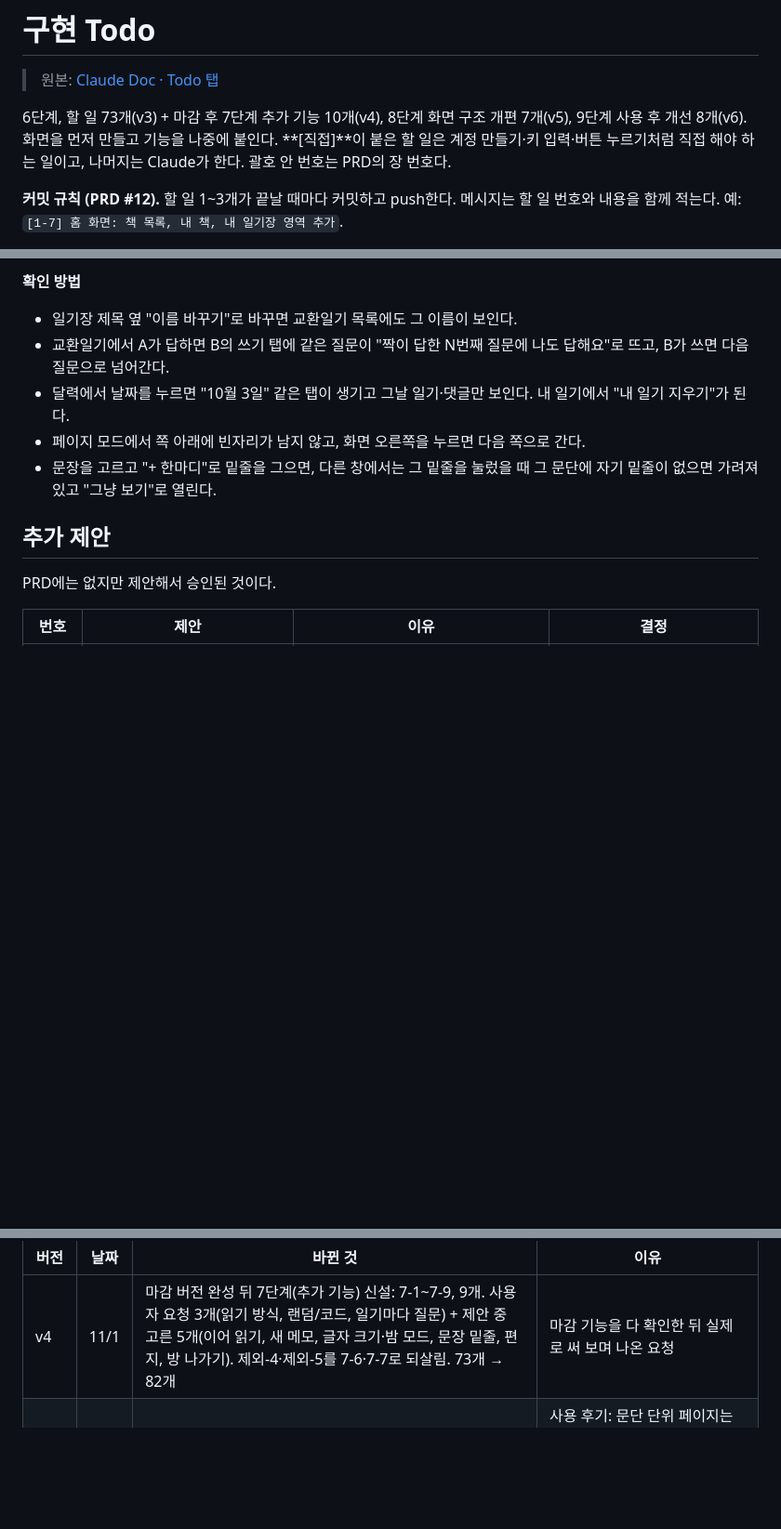
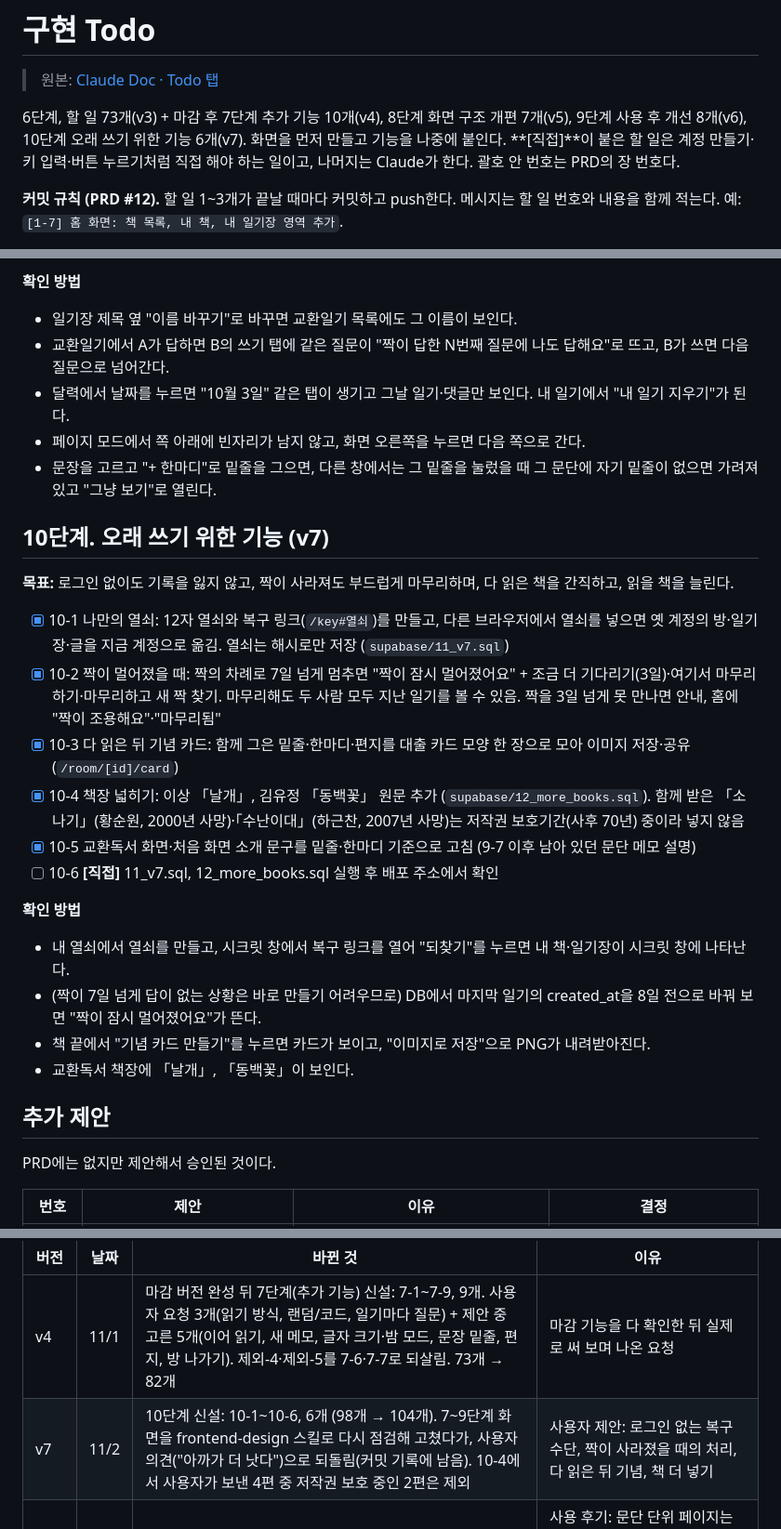
Before and after one commit to choi140/exchange-reading, a Markdown page: docs/TODO.md, 3 parts joined by grey strips. Shown at 93% size. Rendered like a GitHub page; blank space fills up the shorter version.

```diff
--- a/docs/TODO.md
+++ b/docs/TODO.md
@@ -2,7 +2,7 @@
 
 > 원본: [Claude Doc · Todo 탭](https://claude.ai/artifact/CzzFGXDqp23qeduMBbtov1)
 
-6단계, 할 일 73개(v3) + 마감 후 7단계 추가 기능 10개(v4), 8단계 화면 구조 개편 7개(v5), 9단계 사용 후 개선 8개(v6). 화면을 먼저 만들고 기능을 나중에 붙인다. **[직접]**이 붙은 할 일은 계정 만들기·키 입력·버튼 누르기처럼 직접 해야 하는 일이고, 나머지는 Claude가 한다. 괄호 안 번호는 PRD의 장 번호다.
+6단계, 할 일 73개(v3) + 마감 후 7단계 추가 기능 10개(v4), 8단계 화면 구조 개편 7개(v5), 9단계 사용 후 개선 8개(v6), 10단계 오래 쓰기 위한 기능 6개(v7). 화면을 먼저 만들고 기능을 나중에 붙인다. **[직접]**이 붙은 할 일은 계정 만들기·키 입력·버튼 누르기처럼 직접 해야 하는 일이고, 나머지는 Claude가 한다. 괄호 안 번호는 PRD의 장 번호다.
 
 **커밋 규칙 (PRD #12).** 할 일 1~3개가 끝날 때마다 커밋하고 push한다. 메시지는 할 일 번호와 내용을 함께 적는다. 예: `[1-7] 홈 화면: 책 목록, 내 책, 내 일기장 영역 추가`.
 
@@ -209,6 +209,23 @@
 - 페이지 모드에서 쪽 아래에 빈자리가 남지 않고, 화면 오른쪽을 누르면 다음 쪽으로 간다.
 - 문장을 고르고 "+ 한마디"로 밑줄을 그으면, 다른 창에서는 그 밑줄을 눌렀을 때 그 문단에 자기 밑줄이 없으면 가려져 있고 "그냥 보기"로 열린다.
 
+## 10단계. 오래 쓰기 위한 기능 (v7)
+
+**목표:** 로그인 없이도 기록을 잃지 않고, 짝이 사라져도 부드럽게 마무리하며, 다 읽은 책을 간직하고, 읽을 책을 늘린다.
+
+- [x] 10-1 나만의 열쇠: 12자 열쇠와 복구 링크(`/key#열쇠`)를 만들고, 다른 브라우저에서 열쇠를 넣으면 옛 계정의 방·일기장·글을 지금 계정으로 옮김. 열쇠는 해시로만 저장 (`supabase/11_v7.sql`)
+- [x] 10-2 짝이 멀어졌을 때: 짝의 차례로 7일 넘게 멈추면 "짝이 잠시 멀어졌어요" + 조금 더 기다리기(3일)·여기서 마무리하기·마무리하고 새 짝 찾기. 마무리해도 두 사람 모두 지난 일기를 볼 수 있음. 짝을 3일 넘게 못 만나면 안내, 홈에 "짝이 조용해요"·"마무리됨"
+- [x] 10-3 다 읽은 뒤 기념 카드: 함께 그은 밑줄·한마디·편지를 대출 카드 모양 한 장으로 모아 이미지 저장·공유 (`/room/[id]/card`)
+- [x] 10-4 책장 넓히기: 이상 「날개」, 김유정 「동백꽃」 원문 추가 (`supabase/12_more_books.sql`). 함께 받은 「소나기」(황순원, 2000년 사망)·「수난이대」(하근찬, 2007년 사망)는 저작권 보호기간(사후 70년) 중이라 넣지 않음
+- [x] 10-5 교환독서 화면·처음 화면 소개 문구를 밑줄·한마디 기준으로 고침 (9-7 이후 남아 있던 문단 메모 설명)
+- [ ] 10-6 **[직접]** 11_v7.sql, 12_more_books.sql 실행 후 배포 주소에서 확인
+
+**확인 방법**
+- 내 열쇠에서 열쇠를 만들고, 시크릿 창에서 복구 링크를 열어 "되찾기"를 누르면 내 책·일기장이 시크릿 창에 나타난다.
+- (짝이 7일 넘게 답이 없는 상황은 바로 만들기 어려우므로) DB에서 마지막 일기의 created_at을 8일 전으로 바꿔 보면 "짝이 잠시 멀어졌어요"가 뜬다.
+- 책 끝에서 "기념 카드 만들기"를 누르면 카드가 보이고, "이미지로 저장"으로 PNG가 내려받아진다.
+- 교환독서 책장에 「날개」, 「동백꽃」이 보인다.
+
 ## 추가 제안
 
 PRD에는 없지만 제안해서 승인된 것이다.
@@ -242,6 +259,7 @@ PRD 2장·4.1·11장에서 뺀 항목이다. 작업 중에 구현을 제안하
 | 버전 | 날짜 | 바뀐 것 | 이유 |
 |---|---|---|---|
 | v4 | 11/1 | 마감 버전 완성 뒤 7단계(추가 기능) 신설: 7-1~7-9, 9개. 사용자 요청 3개(읽기 방식, 랜덤/코드, 일기마다 질문) + 제안 중 고른 5개(이어 읽기, 새 메모, 글자 크기·밤 모드, 문장 밑줄, 편지, 방 나가기). 제외-4·제외-5를 7-6·7-7로 되살림. 73개 → 82개 | 마감 기능을 다 확인한 뒤 실제로 써 보며 나온 요청 |
+| v7 | 11/2 | 10단계 신설: 10-1~10-6, 6개 (98개 → 104개). 7~9단계 화면을 frontend-design 스킬로 다시 점검해 고쳤다가, 사용자 의견("아까가 더 낫다")으로 되돌림(커밋 기록에 남음). 10-4에서 사용자가 보낸 4편 중 저작권 보호 중인 2편은 제외 | 사용자 제안: 로그인 없는 복구 수단, 짝이 사라졌을 때의 처리, 다 읽은 뒤 기념, 책 더 넣기 |
 | v6 | 11/2 | 9단계 신설: 9-1~9-8, 8개 (90개 → 98개). 7-1 페이지 넘기기를 9-6으로 다시 만듦(문단 단위 → 글 흐름). 문단 메모(3-3~3-5, 4-5~4-7)를 9-7 "밑줄에 한마디"로 바꿈(기존 notes 테이블은 남겨 두되 화면에서 쓰지 않음). 7-3 질문 규칙을 9-3으로 고침 | 사용 후기: 문단 단위 페이지는 쪽마다 빈자리가 남아 어색하고, 밑줄이 생겼으니 문단 메모는 겹친다. 교환일기에서 한 사람이 쓰면 질문이 바뀌어 둘이 다른 질문에 답하게 됐다. 일기가 길어지면 스크롤이 길어 날짜별로 보고 싶다 |
 | v5 | 11/1 | 8단계(화면 구조 개편) 신설: 8-1~8-7, 7개 (83개 → 90개). 처음 화면 = 독서/일기 고르기, 사이드바, /read·/diary 분리, 일기장은 달력+쓴 일기가 먼저이고 쓰기는 탭으로 | 앱의 중심이 교환독서와 교환일기 두 가지인데 한 화면에 섞여 있었고, 일기는 쓰기 칸이 위에 있어 쓴 일기를 보기 어렵다는 사용 후기. 코드로 일기를 함께하는 기능(7-2)은 있었지만 2단계 선택창에 숨어 있어 찾기 어려웠다 |
 | v4.2 | 11/1 | (테스트 후) 7-10 일기장 나가기 추가(82개 → 83개). 버그 수정: 페이지 모드에서 1쪽이 책 머리(참여 코드 상자 등)만으로 차면 "다음"을 눌러도 1쪽으로 되돌아오던 문제 — 쪽의 기준 항목을 문단 번호와 따로 기억하도록 수정. 교환일기에서는 나가도 주고받은 일기를 지우지 않음(방 나가기와 다름) | 사용자가 넓은 PC 화면에서 발견. 휴대폰 크기로만 테스트해서 1쪽에 첫 문단이 같이 들어가는 경우만 확인했었다. 교환일기의 글은 두 사람이 주고받은 것이라 한쪽이 나간다고 지우지 않기로 |
```
Also changed, not shown: README.md (+30 -2 lines), docs/screenshots/memory-card.png (added).
